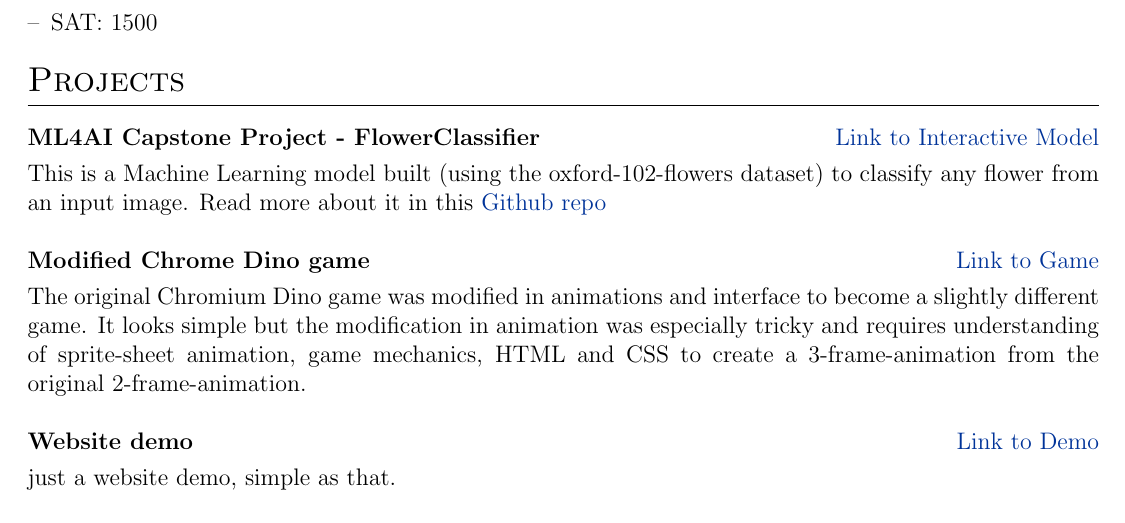
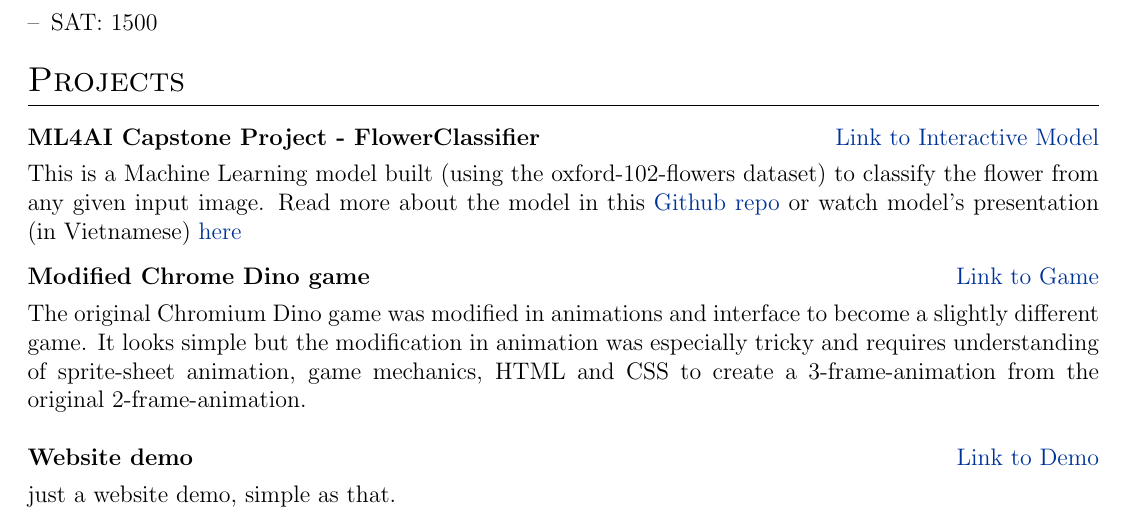
Before and after one commit to QMjnh/CV-resume, a LaTeX CV (cv.tex): part of page 1 of 2, cut so that both start at the same text. Compiled offline with pdfLaTeX.

Commit message:
Update cv.tex

```diff
--- a/cv.tex
+++ b/cv.tex
@@ -191,8 +191,13 @@ Consolation Prize & \textbf{Fisico Experimental Physics Competition} \hfill(2021
 
 \begin{tabularx}{\linewidth}{ @{}l r@{} }
 \textbf{ML4AI Capstone Project - FlowerClassifier} & \hfill \href{https://huggingface.co/spaces/qmjnh/flowerClassification_2}{Link to Interactive Model} \\[3.75pt]
-\multicolumn{2}{@{}X@{}}{This is a Machine Learning model built (using the oxford-102-flowers dataset) to classify any flower from an input image. Read more about it in this \href{https://github.com/QMjnh/ML4AI_CAPSTONE_FlowersClassification}{Github repo}}  \\
-\\
+\multicolumn{2}{@{}X@{}}{This is a Machine Learning model built (using the oxford-102-flowers dataset) to classify the flower from any given input image.
+Read more about the model in this \href{https://github.com/QMjnh/ML4AI_CAPSTONE_FlowersClassification}{Github repo} or watch model's presentation (in Vietnamese) \href{https://youtu.be/xVstwl1LjRM}{here}}\\
+
+\end{tabularx}
+
+
+\begin{tabularx}{\linewidth}{ @{}l r@{} }
 \textbf{Modified Chrome Dino game} & \hfill \href{https://qmjnh.github.io/dinogame/}{Link to Game} \\[3.75pt]
 \multicolumn{2}{@{}X@{}}{The original Chromium Dino game was modified in animations and interface to become a slightly different game. It looks simple but the modification in animation was especially tricky and requires understanding of sprite-sheet animation, game mechanics, HTML and CSS to create a 3-frame-animation from the original 2-frame-animation. }  \\
 \\
```
